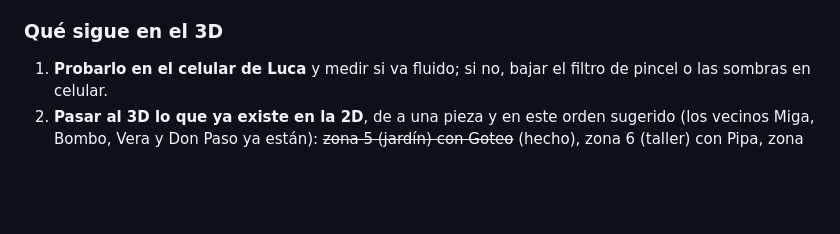
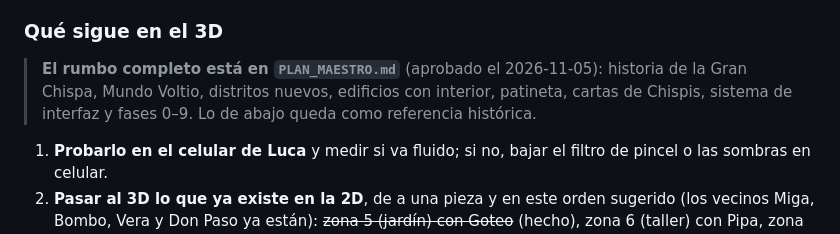
Before and after one commit to Jaywrkr/NEXUS, a Markdown page: CONTEXTO.md, the part around the change. Rendered like a GitHub page; blank space fills up the shorter version.

```diff
--- a/CONTEXTO.md
+++ b/CONTEXTO.md
@@ -198,6 +198,9 @@ Registro completo de decisiones: `DECISIONS.md` (las del 3D son 033–035).
 11. Detectar celular con `matchMedia('(pointer: coarse)')`, no por ancho de ventana.
 
 ### Qué sigue en el 3D
+
+> **El rumbo completo está en `PLAN_MAESTRO.md`** (aprobado el 2026-11-05): historia de la Gran Chispa, Mundo Voltio, distritos nuevos, edificios con interior, patineta, cartas de Chispis, sistema de interfaz y fases 0–9. Lo de abajo queda como referencia histórica.
+
 
 1. **Probarlo en el celular de Luca** y medir si va fluido; si no, bajar el filtro de pincel o las sombras en celular.
 2. **Pasar al 3D lo que ya existe en la 2D**, de a una pieza y en este orden sugerido (los vecinos Miga, Bombo, Vera y Don Paso ya están): ~~zona 5 (jardín) con Goteo~~ (hecho), zona 6 (taller) con Pipa, zona 7 (faroles + fiesta/confeti y final) con Lucio, objetivo del capítulo y pistas/ayudas visuales, efectos suaves, radio CUAC FM, armario del Nexus, historias secundarias. La lógica y los textos están en `src/data/*` y `src/scenes/*` de la 2D: reutilizarlos en vez de reescribirlos.
```
Also changed, not shown: CLAUDE.md (+1 -0 lines), PLAN_MAESTRO.md (added, +256 -0 lines).
